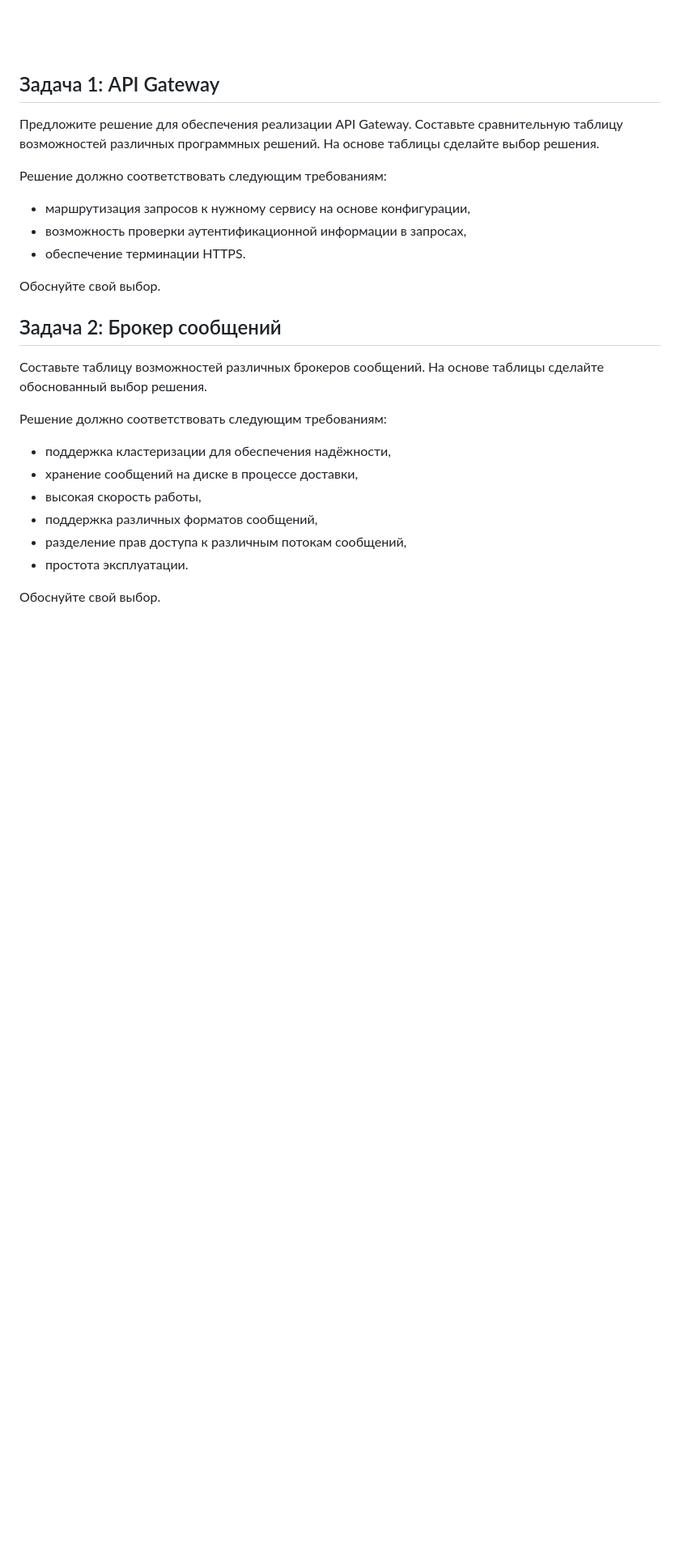
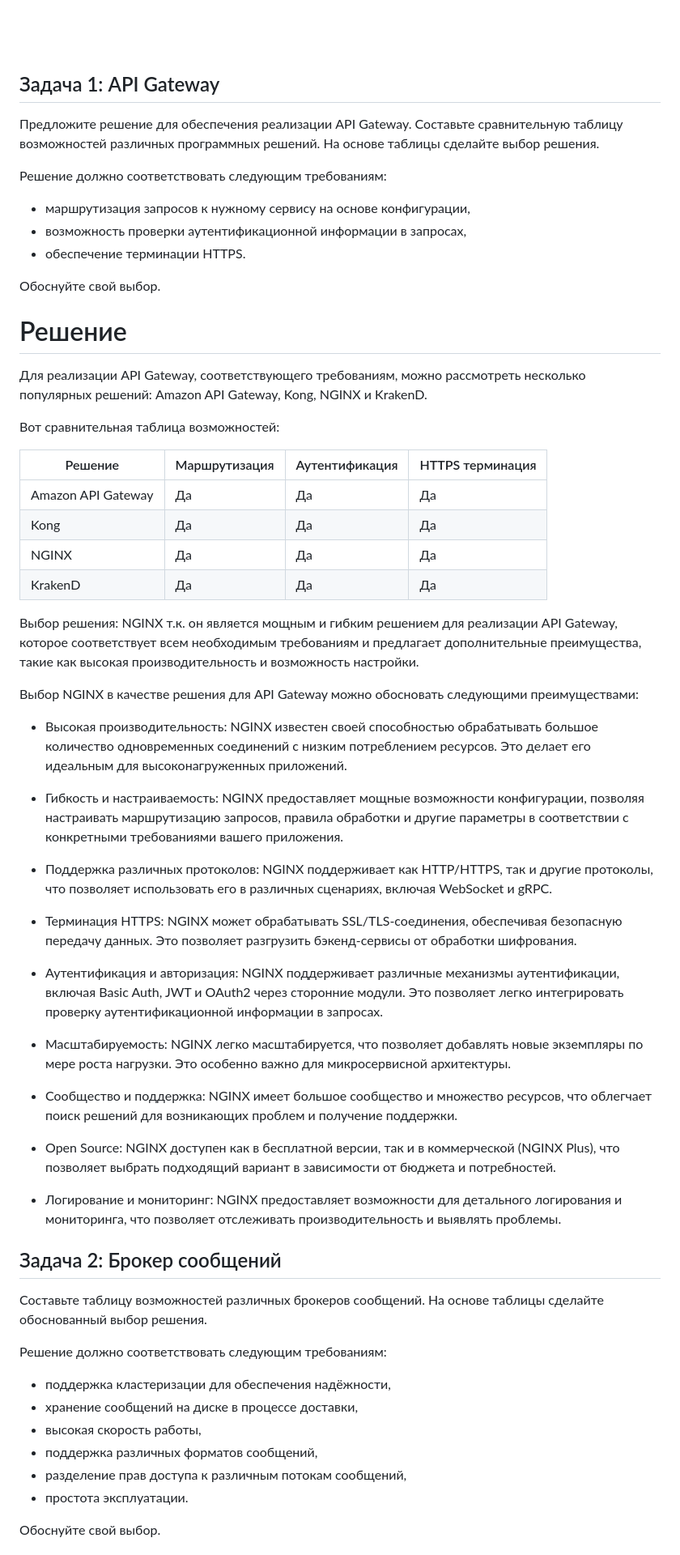
Before and after one commit to IvanChet-4/Dev, a Markdown page: Homework 6-2.md, the part around the change. Shown: that part at 81% size. Rendered like a GitHub page; blank space fills up the shorter version.

```diff
--- a/Homework 6-2.md
+++ b/Homework 6-2.md
@@ -12,6 +12,42 @@
 - обеспечение терминации HTTPS.
 
 Обоснуйте свой выбор.
+
+
+<h1>Решение</h1>
+
+Для реализации API Gateway, соответствующего требованиям, можно рассмотреть несколько популярных решений: Amazon API Gateway, Kong, NGINX и KrakenD.
+
+Вот сравнительная таблица возможностей:
+
+Решение | Маршрутизация | Аутентификация | HTTPS терминация
+|---|---|---|---|
+Amazon API Gateway | Да | Да | Да
+Kong | Да | Да | Да
+NGINX | Да | Да | Да
+KrakenD | Да | Да | Да
+
+Выбор решения: NGINX т.к. он является мощным и гибким решением для реализации API Gateway, которое соответствует всем необходимым требованиям и предлагает дополнительные преимущества, такие как высокая производительность и возможность настройки.
+
+Выбор NGINX в качестве решения для API Gateway можно обосновать следующими преимуществами:
+
+- Высокая производительность: NGINX известен своей способностью обрабатывать большое количество одновременных соединений с низким потреблением ресурсов. Это делает его идеальным для высоконагруженных приложений.
+
+- Гибкость и настраиваемость: NGINX предоставляет мощные возможности конфигурации, позволяя настраивать маршрутизацию запросов, правила обработки и другие параметры в соответствии с конкретными требованиями вашего приложения.
+
+- Поддержка различных протоколов: NGINX поддерживает как HTTP/HTTPS, так и другие протоколы, что позволяет использовать его в различных сценариях, включая WebSocket и gRPC.
+
+- Терминация HTTPS: NGINX может обрабатывать SSL/TLS-соединения, обеспечивая безопасную передачу данных. Это позволяет разгрузить бэкенд-сервисы от обработки шифрования.
+
+- Аутентификация и авторизация: NGINX поддерживает различные механизмы аутентификации, включая Basic Auth, JWT и OAuth2 через сторонние модули. Это позволяет легко интегрировать проверку аутентификационной информации в запросах.
+
+- Масштабируемость: NGINX легко масштабируется, что позволяет добавлять новые экземпляры по мере роста нагрузки. Это особенно важно для микросервисной архитектуры.
+
+- Сообщество и поддержка: NGINX имеет большое сообщество и множество ресурсов, что облегчает поиск решений для возникающих проблем и получение поддержки.
+
+- Open Source: NGINX доступен как в бесплатной версии, так и в коммерческой (NGINX Plus), что позволяет выбрать подходящий вариант в зависимости от бюджета и потребностей.
+
+- Логирование и мониторинг: NGINX предоставляет возможности для детального логирования и мониторинга, что позволяет отслеживать производительность и выявлять проблемы.
 
 
 ## Задача 2: Брокер сообщений
```
